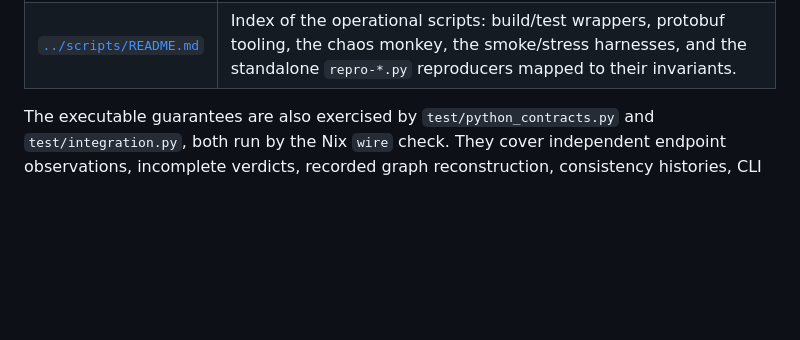
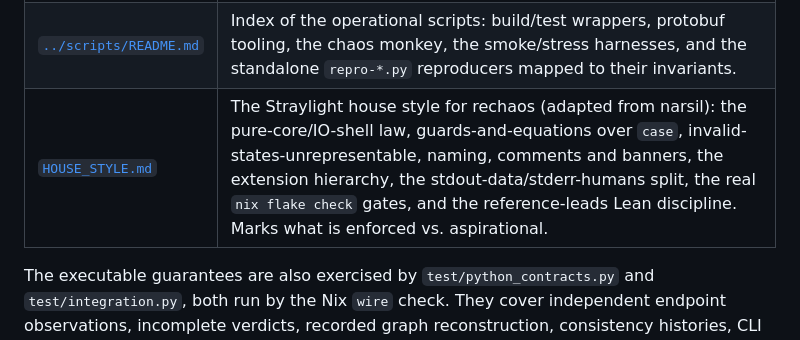
Before and after one commit to b7r6/rechaos, a Markdown page: docs/README.md, the part around the change. GitHub-like rendering; blank space fills up the shorter version.

```diff
--- a/docs/README.md
+++ b/docs/README.md
@@ -16,6 +16,7 @@ overview, install, and command reference, start at the top-level
 | [`timeline-format.md`](timeline-format.md) | The on-disk decision-timeline and outcomes-sidecar JSONL schema, plus replay and verification semantics. |
 | [`cli-output.md`](cli-output.md) | The stdout verdict-JSON vocabulary emitted by each terminal subcommand (`validate`, `verify-replay`, `oracle`, `minimize`), their exit codes, and the stdout-JSON / stderr-chatter contract. |
 | [`../scripts/README.md`](../scripts/README.md) | Index of the operational scripts: build/test wrappers, protobuf tooling, the chaos monkey, the smoke/stress harnesses, and the standalone `repro-*.py` reproducers mapped to their invariants. |
+| [`HOUSE_STYLE.md`](HOUSE_STYLE.md) | The Straylight house style for rechaos (adapted from narsil): the pure-core/IO-shell law, guards-and-equations over `case`, invalid-states-unrepresentable, naming, comments and banners, the extension hierarchy, the stdout-data/stderr-humans split, the real `nix flake check` gates, and the reference-leads Lean discipline. Marks what is enforced vs. aspirational. |
 
 The executable guarantees are also exercised by `test/python_contracts.py` and
 `test/integration.py`, both run by the Nix `wire` check. They cover independent
```
Also changed, not shown: docs/HOUSE_STYLE.md (added, +281 -0 lines).
